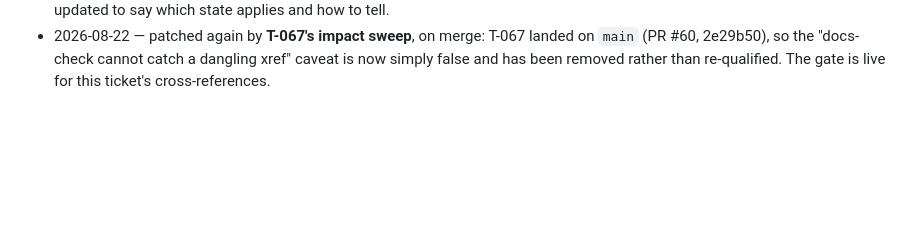
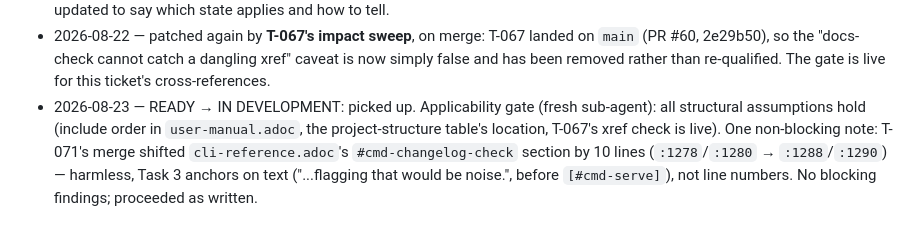
Before and after one commit to codcod/pickle, a Markdown page: tickets/3-in-development/T-111-document-the-cut-a-release-convention-in-the-user-manual-releasing-md-changelog-md-as-the-agent-s-inputs.md, the part around the change. GitHub-like rendering; blank space fills up the shorter version.

Commit message:
board: T-111 picked up (READY -> IN DEVELOPMENT)

```diff
--- a/tickets/2-ready/T-111-document-the-cut-a-release-convention-in-the-user-manual-releasing-md-changelog-md-as-the-agent-s-inputs.md
+++ b/tickets/3-in-development/T-111-document-the-cut-a-release-convention-in-the-user-manual-releasing-md-changelog-md-as-the-agent-s-inputs.md
@@ -260,3 +260,9 @@ This ticket *is* the docs update (Tasks 1–4). No other surface changes.
 - 2026-08-22 — TO DO → READY: plan complete
 - 2026-08-22 — patched by **T-067's review impact sweep**: T-067 is now `6-done/` (branch `feat/T-067-docs-xref-check` not yet merged), so this ticket's "docs-check cannot catch a dangling xref" assumption holds only until that branch lands. Wording updated to say which state applies and how to tell.
 - 2026-08-22 — patched again by **T-067's impact sweep**, on merge: T-067 landed on `main` (PR #60, 2e29b50), so the "docs-check cannot catch a dangling xref" caveat is now simply false and has been removed rather than re-qualified. The gate is live for this ticket's cross-references.
+- 2026-08-23 — READY → IN DEVELOPMENT: picked up. Applicability gate (fresh sub-agent): all
+  structural assumptions hold (include order in `user-manual.adoc`, the project-structure table's
+  location, T-067's xref check is live). One non-blocking note: T-071's merge shifted
+  `cli-reference.adoc`'s `#cmd-changelog-check` section by 10 lines (`:1278`/`:1280` →
+  `:1288`/`:1290`) — harmless, Task 3 anchors on text ("...flagging that would be noise.", before
+  `[#cmd-serve]`), not line numbers. No blocking findings; proceeded as written.
```
Also changed, not shown: tickets/BOARD.md (+2 -2 lines).
